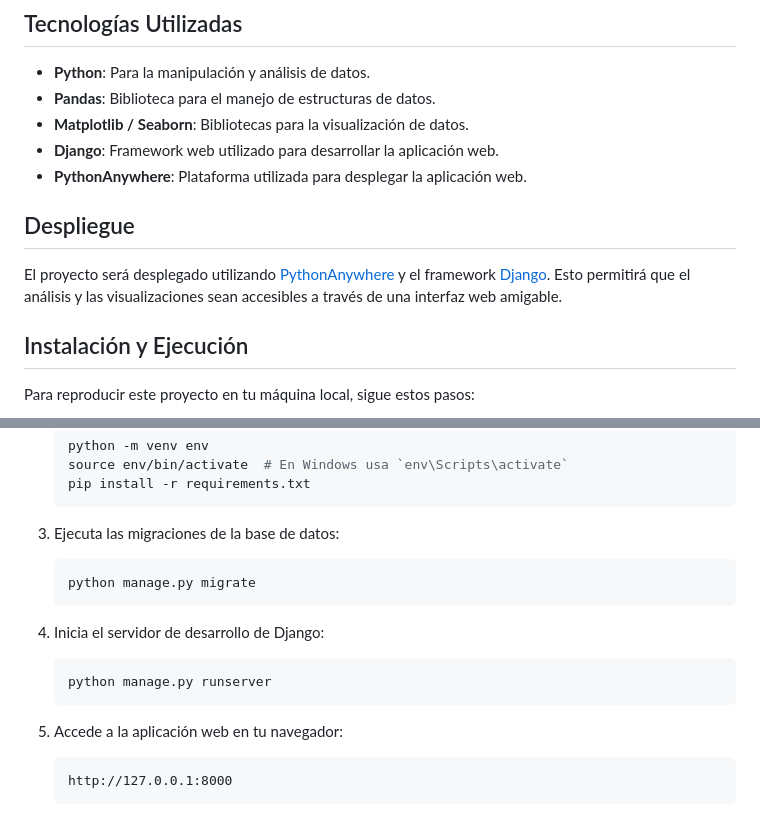
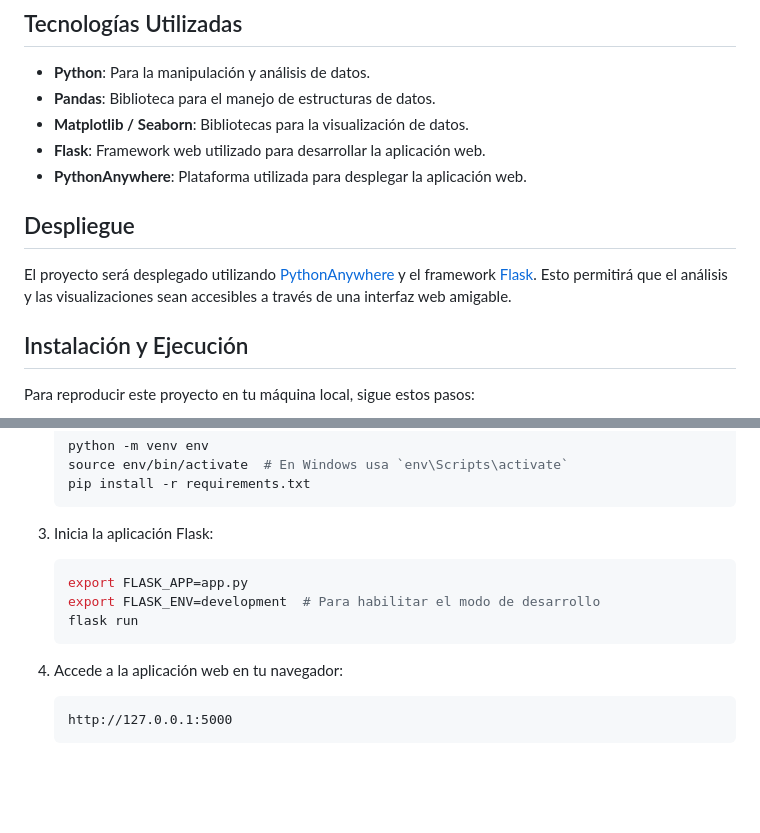
Before and after one commit to JMezaV2020/proyecto-consumo-electrico, a Markdown page: README.md, 2 parts joined by grey strips. Drawn GitHub-style; blank space fills up the shorter version.

````diff
--- a/README.md
+++ b/README.md
@@ -47,11 +47,11 @@ La tabla de datos cuenta con 389392 filas y 10 columnas.
 - **Python**: Para la manipulación y análisis de datos.
 - **Pandas**: Biblioteca para el manejo de estructuras de datos.
 - **Matplotlib / Seaborn**: Bibliotecas para la visualización de datos.
-- **Django**: Framework web utilizado para desarrollar la aplicación web.
+- **Flask**: Framework web utilizado para desarrollar la aplicación web.
 - **PythonAnywhere**: Plataforma utilizada para desplegar la aplicación web.
 
 ## Despliegue
-El proyecto será desplegado utilizando [PythonAnywhere](https://www.pythonanywhere.com/) y el framework [Django](https://www.djangoproject.com/). Esto permitirá que el análisis y las visualizaciones sean accesibles a través de una interfaz web amigable.
+El proyecto será desplegado utilizando [PythonAnywhere](https://www.pythonanywhere.com/) y el framework [Flask](https://flask.palletsprojects.com/). Esto permitirá que el análisis y las visualizaciones sean accesibles a través de una interfaz web amigable.
 
 ## Instalación y Ejecución
 Para reproducir este proyecto en tu máquina local, sigue estos pasos:
@@ -69,17 +69,14 @@ Para reproducir este proyecto en tu máquina local, sigue estos pasos:
     pip install -r requirements.txt
     ```
 
-3. Ejecuta las migraciones de la base de datos:
+3. Inicia la aplicación Flask:
     ```bash
-    python manage.py migrate
+    export FLASK_APP=app.py
+    export FLASK_ENV=development  # Para habilitar el modo de desarrollo
+    flask run
     ```
 
-4. Inicia el servidor de desarrollo de Django:
-    ```bash
-    python manage.py runserver
+4. Accede a la aplicación web en tu navegador:
     ```
-
-5. Accede a la aplicación web en tu navegador:
+    http://127.0.0.1:5000
     ```
-    http://127.0.0.1:8000
-    ```
````
